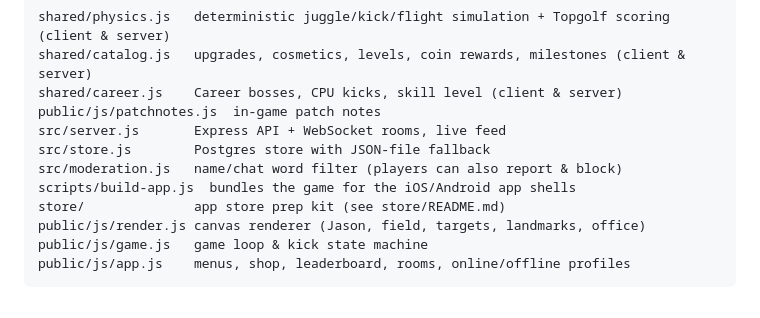
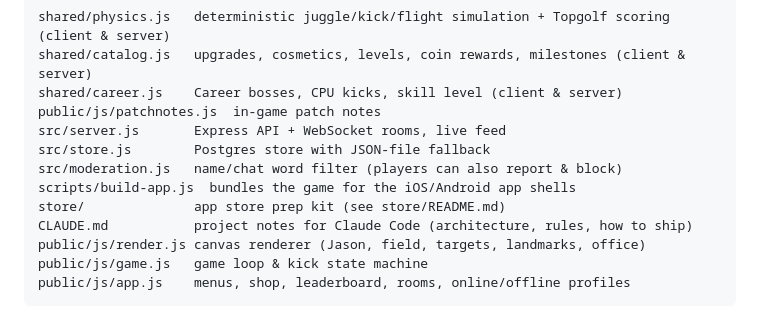
Before and after one commit to tristyn0795/Eggers-Kick-Off, a Markdown page: README.md, the part around the change. Drawn GitHub-style.

Commit message:
Add CLAUDE.md: project memory for future Claude sessions
Co-Authored-By: Claude Opus 5.5 <noreply@anthropic.com>
Claude-Session: https://claude.ai/code/session_01EuEgxR5qxX4qQSWrywLykL

```diff
--- a/README.md
+++ b/README.md
@@ -144,6 +144,7 @@ src/store.js        Postgres store with JSON-file fallback
 src/moderation.js   name/chat word filter (players can also report & block)
 scripts/build-app.js  bundles the game for the iOS/Android app shells
 store/              app store prep kit (see store/README.md)
+CLAUDE.md           project notes for Claude Code (architecture, rules, how to ship)
 public/js/render.js canvas renderer (Jason, field, targets, landmarks, office)
 public/js/game.js   game loop & kick state machine
 public/js/app.js    menus, shop, leaderboard, rooms, online/offline profiles
```
Also changed, not shown: CLAUDE.md (added, +146 -0 lines).
